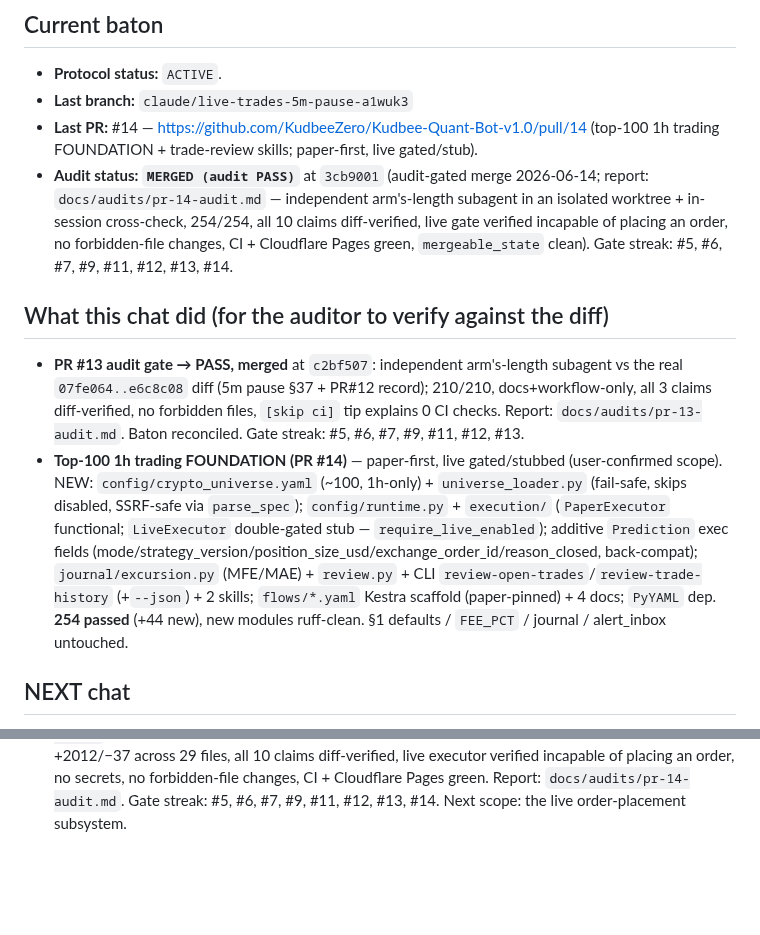
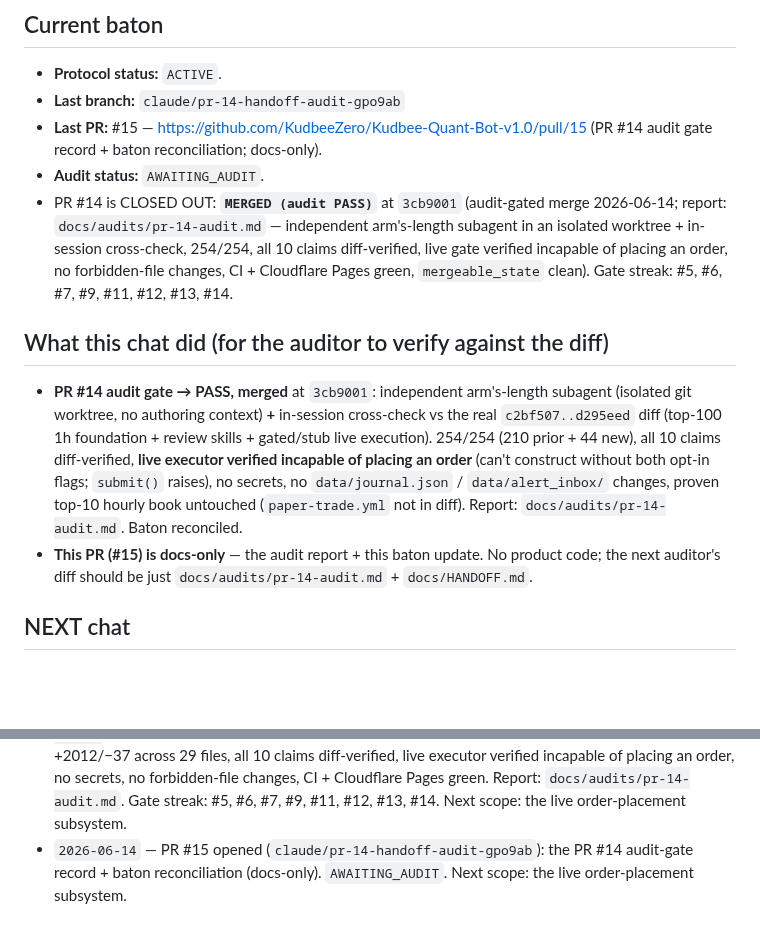
Before and after one commit to KudbeeZero/Kudbee-Quant-Bot-v1.0, a Markdown page: docs/HANDOFF.md, 2 parts joined by grey strips. Drawn GitHub-style; blank space fills up the shorter version.

```diff
--- a/docs/HANDOFF.md
+++ b/docs/HANDOFF.md
@@ -7,10 +7,11 @@
 ## Current baton
 
 - **Protocol status:** `ACTIVE`.
-- **Last branch:** `claude/live-trades-5m-pause-a1wuk3`
-- **Last PR:** #14 — https://github.com/KudbeeZero/Kudbee-Quant-Bot-v1.0/pull/14
-  (top-100 1h trading FOUNDATION + trade-review skills; paper-first, live gated/stub).
-- **Audit status:** **`MERGED (audit PASS)`** at `3cb9001` (audit-gated merge
+- **Last branch:** `claude/pr-14-handoff-audit-gpo9ab`
+- **Last PR:** #15 — https://github.com/KudbeeZero/Kudbee-Quant-Bot-v1.0/pull/15
+  (PR #14 audit gate record + baton reconciliation; docs-only).
+- **Audit status:** `AWAITING_AUDIT`.
+- PR #14 is CLOSED OUT: **`MERGED (audit PASS)`** at `3cb9001` (audit-gated merge
   2026-06-14; report: `docs/audits/pr-14-audit.md` — independent arm's-length
   subagent in an isolated worktree + in-session cross-check, 254/254, all 10
   claims diff-verified, live gate verified incapable of placing an order, no
@@ -19,21 +20,18 @@
 
 ## What this chat did (for the auditor to verify against the diff)
 
-- **PR #13 audit gate → PASS, merged** at `c2bf507`: independent arm's-length
-  subagent vs the real `07fe064..e6c8c08` diff (5m pause §37 + PR#12 record);
-  210/210, docs+workflow-only, all 3 claims diff-verified, no forbidden files,
-  `[skip ci]` tip explains 0 CI checks. Report: `docs/audits/pr-13-audit.md`.
-  Baton reconciled. Gate streak: #5, #6, #7, #9, #11, #12, #13.
-- **Top-100 1h trading FOUNDATION (PR #14)** — paper-first, live gated/stubbed
-  (user-confirmed scope). NEW: `config/crypto_universe.yaml` (~100, 1h-only) +
-  `universe_loader.py` (fail-safe, skips disabled, SSRF-safe via `parse_spec`);
-  `config/runtime.py` + `execution/` (`PaperExecutor` functional; `LiveExecutor`
-  double-gated stub — `require_live_enabled`); additive `Prediction` exec fields
-  (mode/strategy_version/position_size_usd/exchange_order_id/reason_closed,
-  back-compat); `journal/excursion.py` (MFE/MAE) + `review.py` + CLI
-  `review-open-trades`/`review-trade-history` (+`--json`) + 2 skills; `flows/*.yaml`
-  Kestra scaffold (paper-pinned) + 4 docs; `PyYAML` dep. **254 passed** (+44 new),
-  new modules ruff-clean. §1 defaults / `FEE_PCT` / journal / alert_inbox untouched.
+- **PR #14 audit gate → PASS, merged** at `3cb9001`: independent arm's-length
+  subagent (isolated git worktree, no authoring context) **+** in-session
+  cross-check vs the real `c2bf507..d295eed` diff (top-100 1h foundation +
+  review skills + gated/stub live execution). 254/254 (210 prior + 44 new), all
+  10 claims diff-verified, **live executor verified incapable of placing an
+  order** (can't construct without both opt-in flags; `submit()` raises), no
+  secrets, no `data/journal.json` / `data/alert_inbox/` changes, proven top-10
+  hourly book untouched (`paper-trade.yml` not in diff). Report:
+  `docs/audits/pr-14-audit.md`. Baton reconciled.
+- **This PR (#15) is docs-only** — the audit report + this baton update. No
+  product code; the next auditor's diff should be just
+  `docs/audits/pr-14-audit.md` + `docs/HANDOFF.md`.
 
 ## NEXT chat
 
@@ -156,3 +154,6 @@
   an order, no secrets, no forbidden-file changes, CI + Cloudflare Pages green.
   Report: `docs/audits/pr-14-audit.md`. Gate streak: #5, #6, #7, #9, #11, #12,
   #13, #14. Next scope: the live order-placement subsystem.
+- `2026-06-14` — PR #15 opened (`claude/pr-14-handoff-audit-gpo9ab`): the PR #14
+  audit-gate record + baton reconciliation (docs-only). `AWAITING_AUDIT`. Next
+  scope: the live order-placement subsystem.
```
